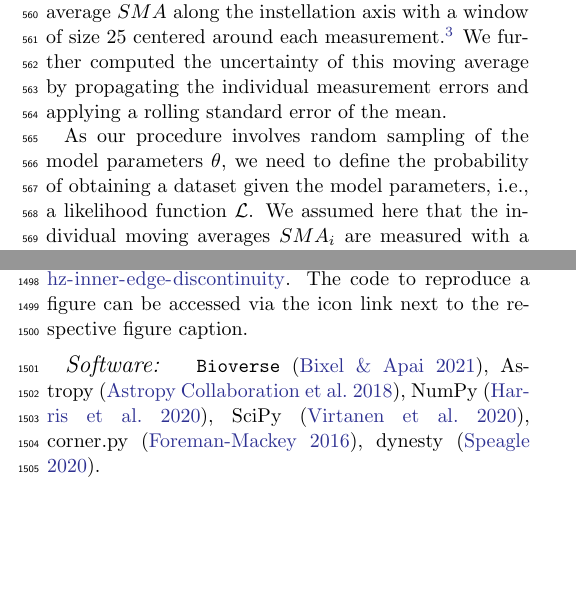
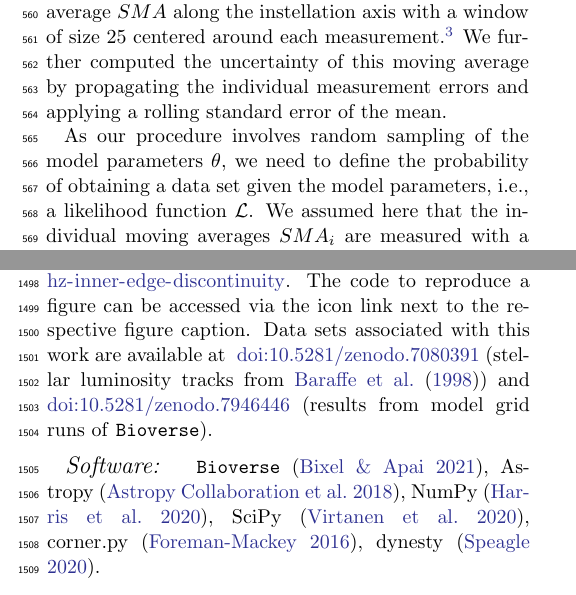
Before and after one commit to matiscke/hz-inner-edge-discontinuity, a LaTeX paper (src/tex/ms.tex): two parts of the columns of pages 9 and 22 of 28, joined at a grey line, cut so that both start at the same text, the shorter picture padded with empty space. Compiled offline with pdfLaTeX; a LaTeX package or settings file that is missing is left out.

Commit message:
Include Zenodo datasets

```diff
--- a/src/tex/ms.tex
+++ b/src/tex/ms.tex
@@ -334,7 +334,7 @@ $H_{\mathrm{rgh}}$ and $H_0$ should thus be tested against a statistical estimat
 To avoid binning and the artificial patterns it may introduce, we chose to test our hypotheses against a simple moving average $SMA$ along the instellation axis with a window of size \windowsize\ centered around each measurement.\footnote{See Appendix~\ref{app:binnedstats} for a robustness test using a different estimator.}
 We further computed the uncertainty of this moving average by propagating the individual measurement errors and applying a rolling standard error of the mean. %\todo[inline]{specify error propagation}
 
-As our procedure involves random sampling of the model parameters $\theta$, we need to define the probability of obtaining a dataset given the model parameters, i.e., a likelihood function $\mathcal{L}$.
+As our procedure involves random sampling of the model parameters $\theta$, we need to define the probability of obtaining a data set given the model parameters, i.e., a likelihood function $\mathcal{L}$.
 We assumed here that the individual moving averages $SMA_i$ are measured with a normally distributed uncertainty $\sigma_{SMA_i}$ and adopted a normal distribution
 \begin{eqnarray}
     \mathcal{L}(SMA \mid \boldsymbol{\theta})= & \prod_{i}^{N} \frac{1}{\sqrt{2 \pi \sigma_{SMA_i}^{2}}} \\
@@ -832,6 +832,8 @@ All authors provided comments and suggestions on the manuscript.
 This study uses the reproducibility framework ``showyourwork''~\citep{Luger2021}.
 All code required to reproduce our results, figures, and this article itself is available at \url{https://github.com/matiscke/hz-inner-edge-discontinuity}.
 The code to reproduce a figure can be accessed via the icon link next to the respective figure caption.
+\rev{Data sets associated with this work are available at \dataset[doi:10.5281/zenodo.7080391]{\doi{10.5281/zenodo.7080391}}~(stellar luminosity tracks from \citet{Baraffe1998}) and \dataset[doi:10.5281/zenodo.7946446]{\doi{10.5281/zenodo.7946446}} (results from model grid runs of \bioverse).}
+
 
 
 \software{
```
Also changed, not shown: README.md.
